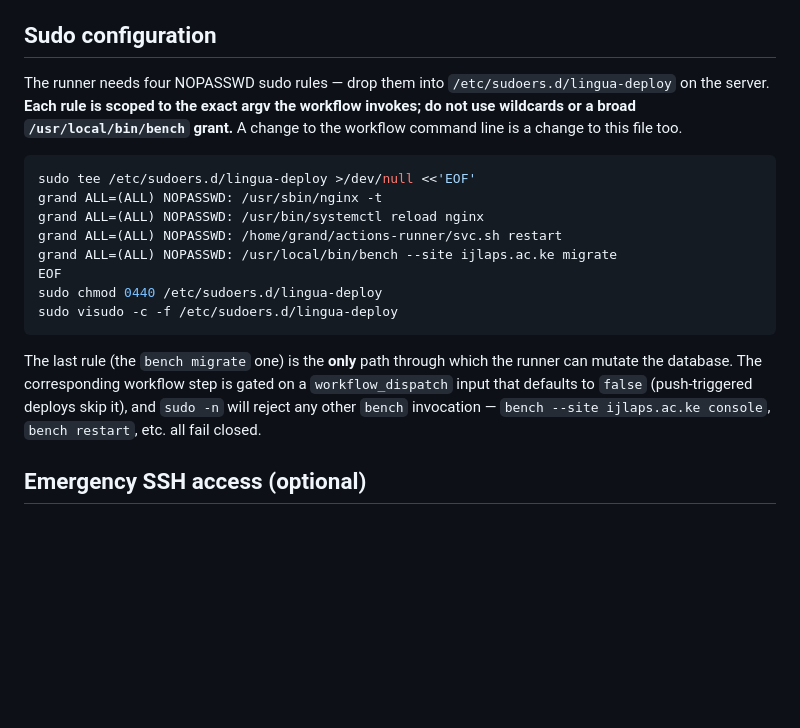
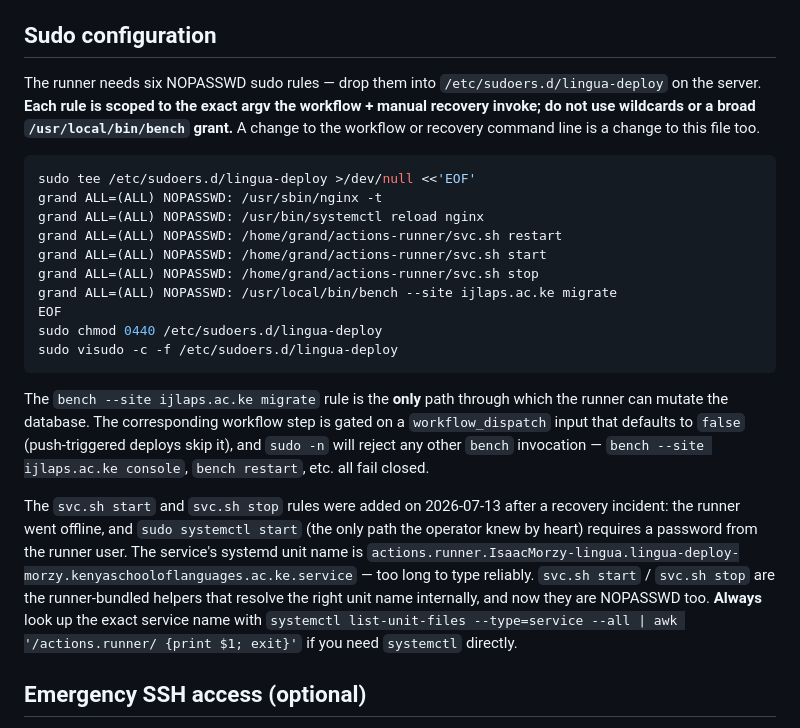
Before and after one commit to IsaacMorzy/lingua, a Markdown page: docs/deployment/secrets.md, the part around the change. Rendered like a GitHub page; blank space fills up the shorter version.

Commit message:
chore(deploy): extend sudoers drop-in doc to 6 rules (svc.sh start/stop)
The 2026-07-13 recovery incident surfaced a real production gap: the runner went offline, and the only path the operator knew by heart (`sudo systemctl start` on a hard-to-remember service name) requires a password from the runner user. `svc.sh start` / `svc.sh stop` are the runner-bundled helpers that resolve the right unit name internally, but they were not NOPASSWD.

Server-side change (out of repo): /etc/sudoers.d/lingua-deploy now has 6 rules instead of 4, with `grand ALL=(ALL) NOPASSWD: /home/grand/actions-runner/svc.sh start` and `... stop` appended. visudo parsed OK. sudo -n svc.sh start works (returns non-zero only because the script must be invoked from /home/grand/actions-runner, not because of sudo). Runner is still online.

This doc update reflects the 6-rule drop-in and adds a paragraph explaining the recovery-incident rationale + the service-name-discovery pattern (`systemctl list-unit-files --type=service --all | awk '/actions.runner/ {print $1; exit}'`).

````diff
--- a/docs/deployment/secrets.md
+++ b/docs/deployment/secrets.md
@@ -78,20 +78,24 @@ The runner runs as the same user that owns the bench (`grand`) so it inherits:
 
 ## Sudo configuration
 
-The runner needs four NOPASSWD sudo rules — drop them into `/etc/sudoers.d/lingua-deploy` on the server. **Each rule is scoped to the exact argv the workflow invokes; do not use wildcards or a broad `/usr/local/bin/bench` grant.** A change to the workflow command line is a change to this file too.
+The runner needs six NOPASSWD sudo rules — drop them into `/etc/sudoers.d/lingua-deploy` on the server. **Each rule is scoped to the exact argv the workflow + manual recovery invoke; do not use wildcards or a broad `/usr/local/bin/bench` grant.** A change to the workflow or recovery command line is a change to this file too.
 
 ```bash
 sudo tee /etc/sudoers.d/lingua-deploy >/dev/null <<'EOF'
 grand ALL=(ALL) NOPASSWD: /usr/sbin/nginx -t
 grand ALL=(ALL) NOPASSWD: /usr/bin/systemctl reload nginx
 grand ALL=(ALL) NOPASSWD: /home/grand/actions-runner/svc.sh restart
+grand ALL=(ALL) NOPASSWD: /home/grand/actions-runner/svc.sh start
+grand ALL=(ALL) NOPASSWD: /home/grand/actions-runner/svc.sh stop
 grand ALL=(ALL) NOPASSWD: /usr/local/bin/bench --site ijlaps.ac.ke migrate
 EOF
 sudo chmod 0440 /etc/sudoers.d/lingua-deploy
 sudo visudo -c -f /etc/sudoers.d/lingua-deploy
 ```
 
-The last rule (the `bench migrate` one) is the **only** path through which the runner can mutate the database. The corresponding workflow step is gated on a `workflow_dispatch` input that defaults to `false` (push-triggered deploys skip it), and `sudo -n` will reject any other `bench` invocation — `bench --site ijlaps.ac.ke console`, `bench restart`, etc. all fail closed.
+The `bench --site ijlaps.ac.ke migrate` rule is the **only** path through which the runner can mutate the database. The corresponding workflow step is gated on a `workflow_dispatch` input that defaults to `false` (push-triggered deploys skip it), and `sudo -n` will reject any other `bench` invocation — `bench --site ijlaps.ac.ke console`, `bench restart`, etc. all fail closed.
+
+The `svc.sh start` and `svc.sh stop` rules were added on 2026-07-13 after a recovery incident: the runner went offline, and `sudo systemctl start` (the only path the operator knew by heart) requires a password from the runner user. The service's systemd unit name is `actions.runner.IsaacMorzy-lingua.lingua-deploy-morzy.kenyaschooloflanguages.ac.ke.service` — too long to type reliably. `svc.sh start` / `svc.sh stop` are the runner-bundled helpers that resolve the right unit name internally, and now they are NOPASSWD too. **Always** look up the exact service name with `systemctl list-unit-files --type=service --all | awk '/actions.runner/ {print $1; exit}'` if you need `systemctl` directly.
 
 ## Emergency SSH access (optional)
 
````
